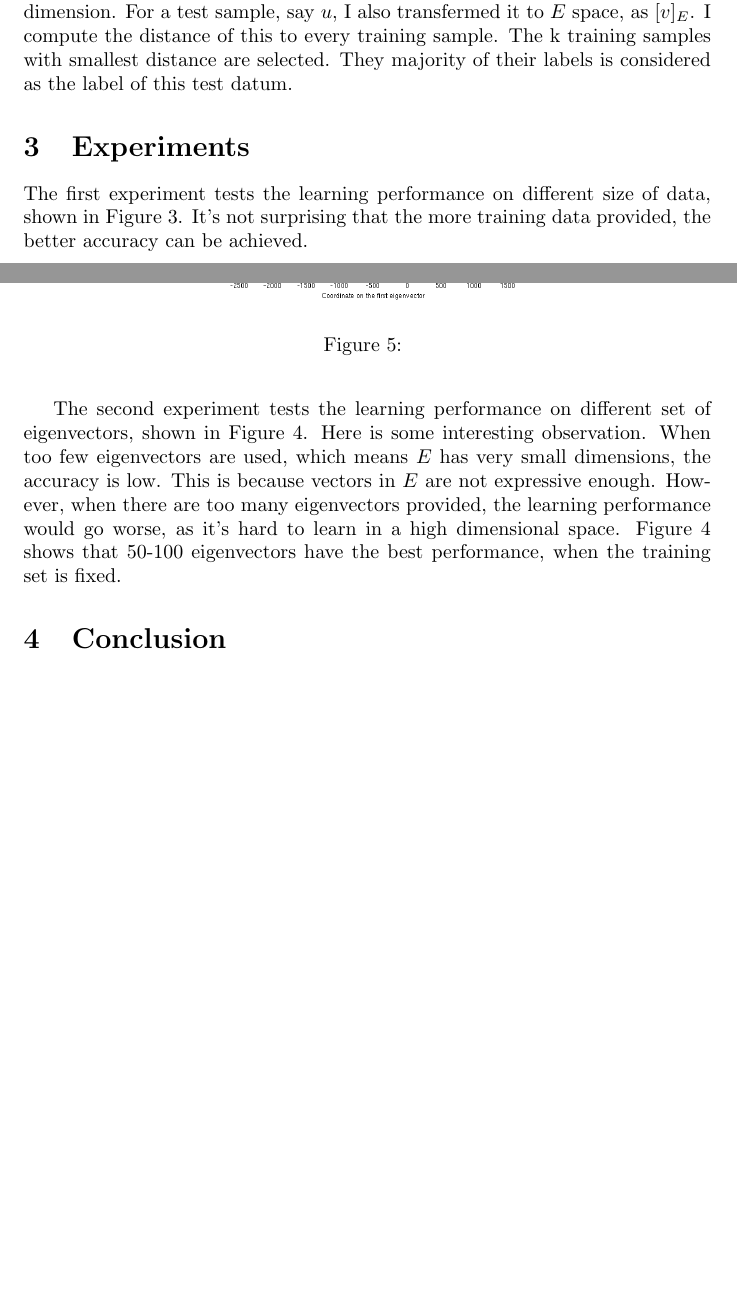
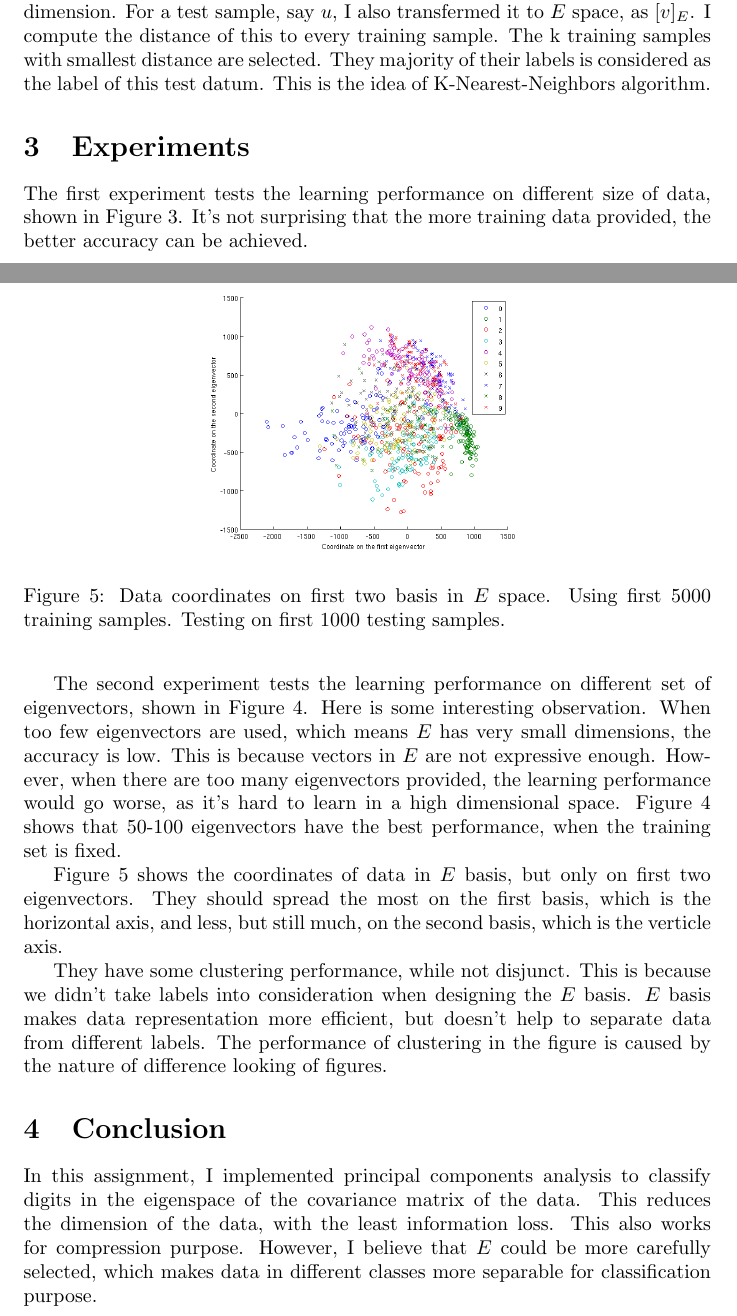
Before and after one commit to shunzh/391L, a LaTeX problem sheet (HW1/report.tex): two parts of pages 3 and 4 of 4, joined at a grey line, cut so that both start at the same text, the shorter picture padded with empty space. Compiled offline with pdfLaTeX.

Commit message:
first round

```diff
--- a/HW1/report.tex
+++ b/HW1/report.tex
@@ -99,7 +99,7 @@ reduce its dimension. For a test sample, say $u$, I also transfermed
 it to $E$ space, as $[v]_E$. I compute the distance of this to every
 training sample. The k training samples with smallest distance are
 selected. They majority of their labels is considered as the label of
-this test datum.
+this test datum. This is the idea of K-Nearest-Neighbors algorithm.
 
 \section{Experiments}
 
@@ -139,11 +139,30 @@ performance, when the training set is fixed.
 \begin{figure}
 \centering
 \includegraphics[width=0.5\columnwidth]{twod_digit.png}
-\caption{}
+\caption{Data coordinates on first two basis in $E$ space.  Using
+first 5000 training samples. Testing on first 1000 testing samples.}
 \label{fig:twod}
 \end{figure}
 
+Figure~\ref{fig:twod} shows the coordinates of data in $E$ basis, but
+only on first two eigenvectors. They should spread the most on the
+first basis, which is the horizontal axis, and less, but still much,
+on the second basis, which is the verticle axis.
+
+They have some clustering performance, while not disjunct. This is
+because we didn't take labels into consideration when designing the
+$E$ basis. $E$ basis makes data representation more efficient, but
+doesn't help to separate data from different labels. The performance
+of clustering in the figure is caused by the nature of difference
+looking of figures.
 
 \section{Conclusion}
 
+In this assignment, I implemented principal components analysis to
+classify digits in the eigenspace of the covariance matrix of the
+data. This reduces the dimension of the data, with the least
+information loss. This also works for compression purpose. However, I
+believe that $E$ could be more carefully selected, which makes data in
+different classes more separable for classification purpose.
+
 \end{document}
```
Also changed, not shown: HW1/report.pdf, 3 other files.
